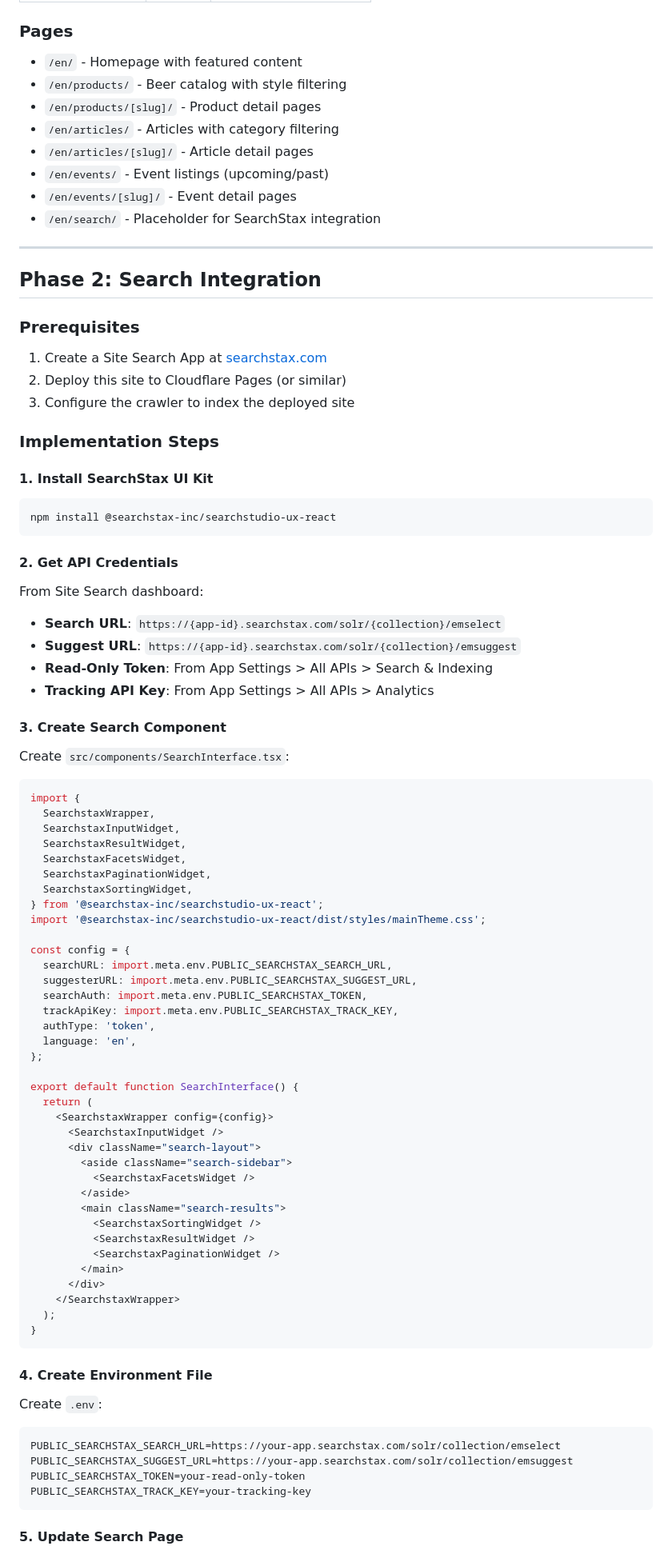
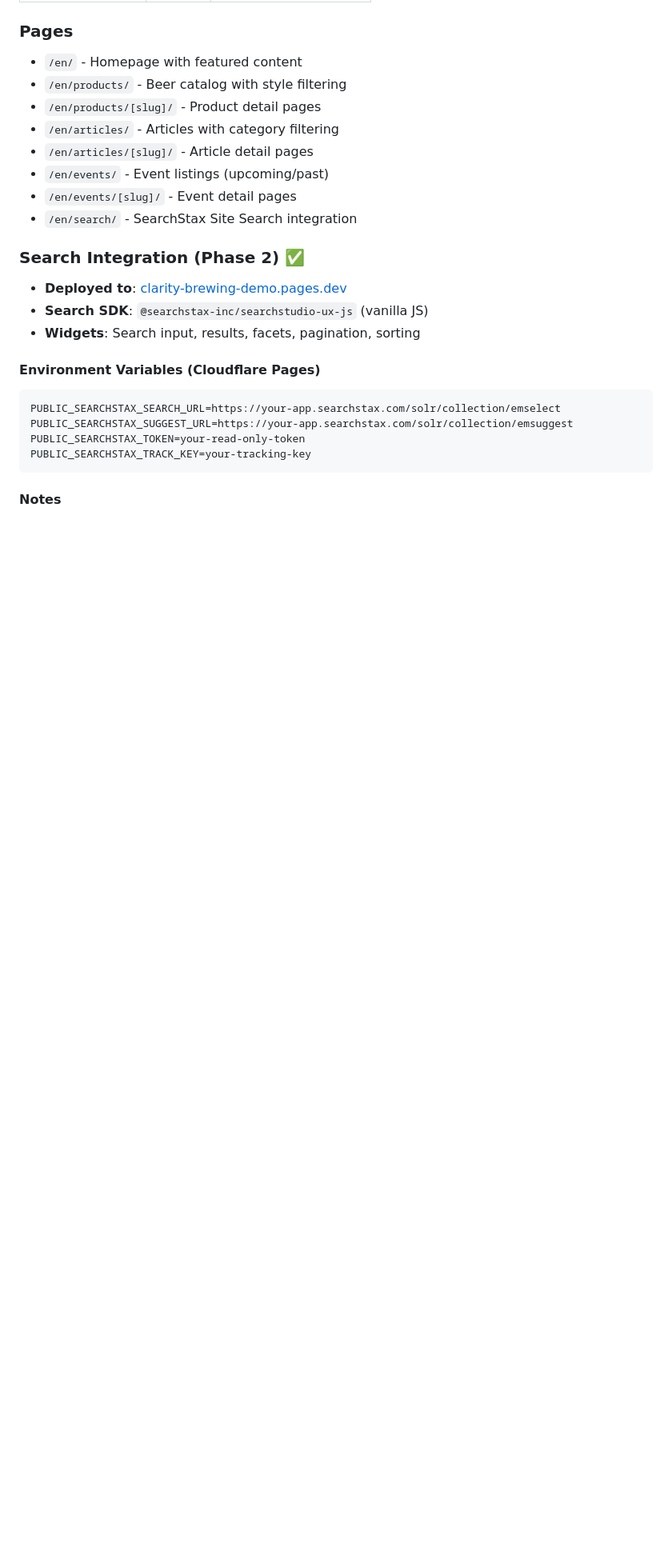
Before and after one commit to mw-searchstax/clarity-brewing-demo, a Markdown page: README.md, the part around the change printed below. Shown: that part at 80% size. GitHub-like rendering; blank space fills up the shorter version.

Commit message:
Update README to reflect Phase 2 completion

````diff
--- a/README.md
+++ b/README.md
@@ -39,80 +39,15 @@ This is a fictional non-alcoholic brewery website designed to exercise ~80% of S
 - `/en/articles/[slug]/` - Article detail pages
 - `/en/events/` - Event listings (upcoming/past)
 - `/en/events/[slug]/` - Event detail pages
-- `/en/search/` - Placeholder for SearchStax integration
+- `/en/search/` - SearchStax Site Search integration
 
----
+### Search Integration (Phase 2) ✅
 
-## Phase 2: Search Integration
+- **Deployed to**: [clarity-brewing-demo.pages.dev](https://clarity-brewing-demo.pages.dev/en/)
+- **Search SDK**: `@searchstax-inc/searchstudio-ux-js` (vanilla JS)
+- **Widgets**: Search input, results, facets, pagination, sorting
 
-### Prerequisites
-
-1. Create a Site Search App at [searchstax.com](https://www.searchstax.com)
-2. Deploy this site to Cloudflare Pages (or similar)
-3. Configure the crawler to index the deployed site
-
-### Implementation Steps
-
-#### 1. Install SearchStax UI Kit
-
-```bash
-npm install @searchstax-inc/searchstudio-ux-react
-```
-
-#### 2. Get API Credentials
-
-From Site Search dashboard:
-- **Search URL**: `https://{app-id}.searchstax.com/solr/{collection}/emselect`
-- **Suggest URL**: `https://{app-id}.searchstax.com/solr/{collection}/emsuggest`
-- **Read-Only Token**: From App Settings > All APIs > Search & Indexing
-- **Tracking API Key**: From App Settings > All APIs > Analytics
-
-#### 3. Create Search Component
-
-Create `src/components/SearchInterface.tsx`:
-
-```tsx
-import {
-  SearchstaxWrapper,
-  SearchstaxInputWidget,
-  SearchstaxResultWidget,
-  SearchstaxFacetsWidget,
-  SearchstaxPaginationWidget,
-  SearchstaxSortingWidget,
-} from '@searchstax-inc/searchstudio-ux-react';
-import '@searchstax-inc/searchstudio-ux-react/dist/styles/mainTheme.css';
-
-const config = {
-  searchURL: import.meta.env.PUBLIC_SEARCHSTAX_SEARCH_URL,
-  suggesterURL: import.meta.env.PUBLIC_SEARCHSTAX_SUGGEST_URL,
-  searchAuth: import.meta.env.PUBLIC_SEARCHSTAX_TOKEN,
-  trackApiKey: import.meta.env.PUBLIC_SEARCHSTAX_TRACK_KEY,
-  authType: 'token',
-  language: 'en',
-};
-
-export default function SearchInterface() {
-  return (
-    <SearchstaxWrapper config={config}>
-      <SearchstaxInputWidget />
-      <div className="search-layout">
-        <aside className="search-sidebar">
-          <SearchstaxFacetsWidget />
-        </aside>
-        <main className="search-results">
-          <SearchstaxSortingWidget />
-          <SearchstaxResultWidget />
-          <SearchstaxPaginationWidget />
-        </main>
-      </div>
-    </SearchstaxWrapper>
-  );
-}
-```
-
-#### 4. Create Environment File
-
-Create `.env`:
+#### Environment Variables (Cloudflare Pages)
 
 ```env
 PUBLIC_SEARCHSTAX_SEARCH_URL=https://your-app.searchstax.com/solr/collection/emselect
@@ -121,5 +56,5 @@ PUBLIC_SEARCHSTAX_TOKEN=your-read-only-token
 PUBLIC_SEARCHSTAX_TRACK_KEY=your-tracking-key
 ```
 
-#### 5. Update Search Page
+#### Notes
 
````
Also changed, not shown: other parts of README.md (+17 -28 lines).
